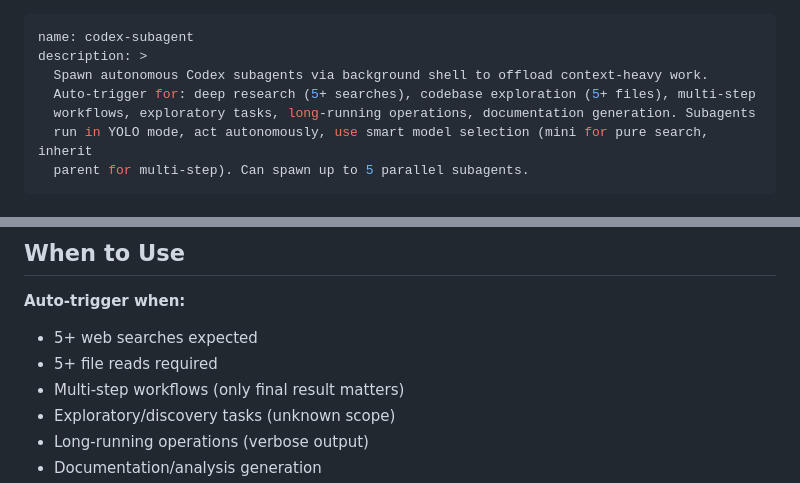
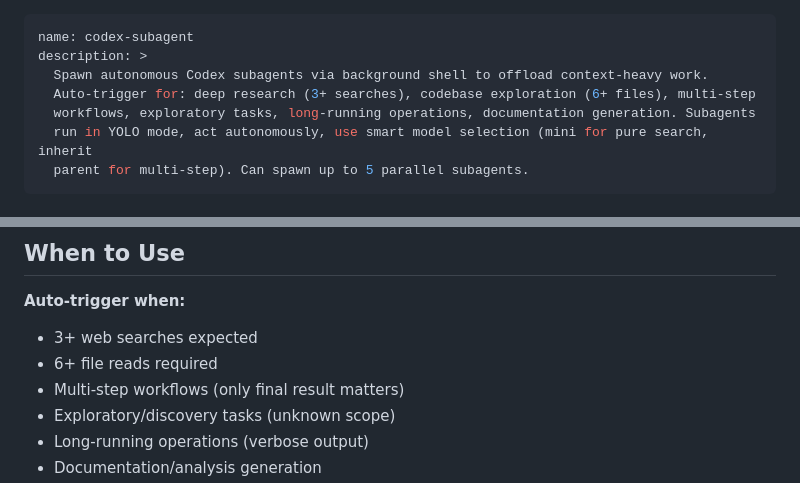
Before and after one commit to am-will/agent-skills, a Markdown page: skills/codex-subagent/SKILL.md, 2 parts joined by grey strips. Rendered like a GitHub page.

Commit message:
Adjust codex-subagent thresholds: 3+ web searches, 6+ file reads
Co-Authored-By: Claude <noreply@anthropic.com>

```diff
--- a/skills/codex-subagent/SKILL.md
+++ b/skills/codex-subagent/SKILL.md
@@ -2,7 +2,7 @@
 name: codex-subagent
 description: >
   Spawn autonomous Codex subagents via background shell to offload context-heavy work.
-  Auto-trigger for: deep research (5+ searches), codebase exploration (5+ files), multi-step
+  Auto-trigger for: deep research (3+ searches), codebase exploration (6+ files), multi-step
   workflows, exploratory tasks, long-running operations, documentation generation. Subagents
   run in YOLO mode, act autonomously, use smart model selection (mini for pure search, inherit
   parent for multi-step). Can spawn up to 5 parallel subagents.
@@ -15,8 +15,8 @@ Spawn autonomous subagents to offload context-heavy work. Subagents burn their o
 ## When to Use
 
 **Auto-trigger when:**
-- 5+ web searches expected
-- 5+ file reads required
+- 3+ web searches expected
+- 6+ file reads required
 - Multi-step workflows (only final result matters)
 - Exploratory/discovery tasks (unknown scope)
 - Long-running operations (verbose output)
```
